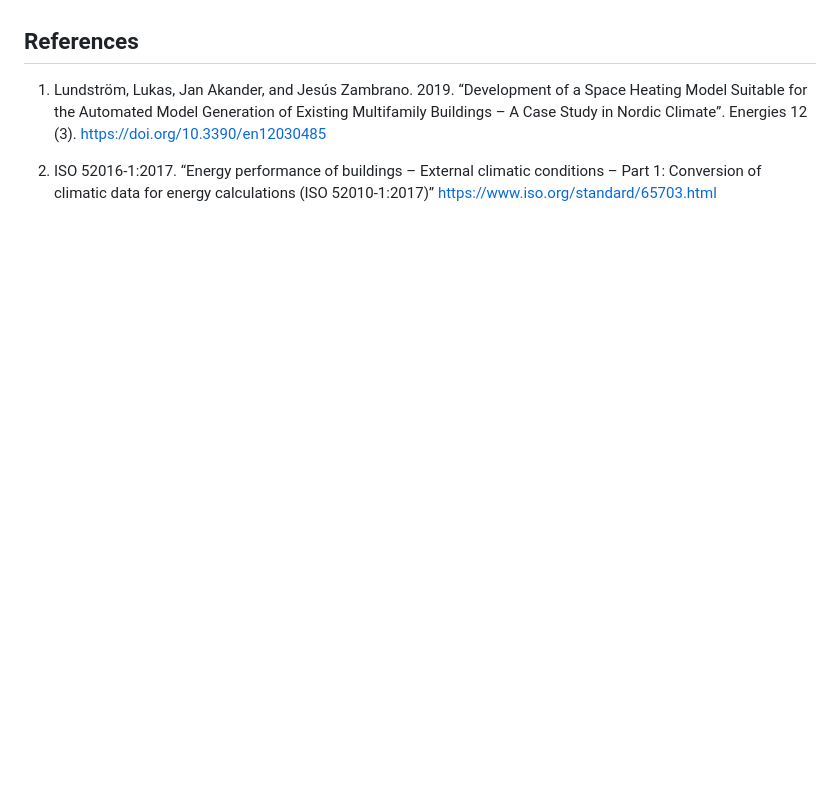
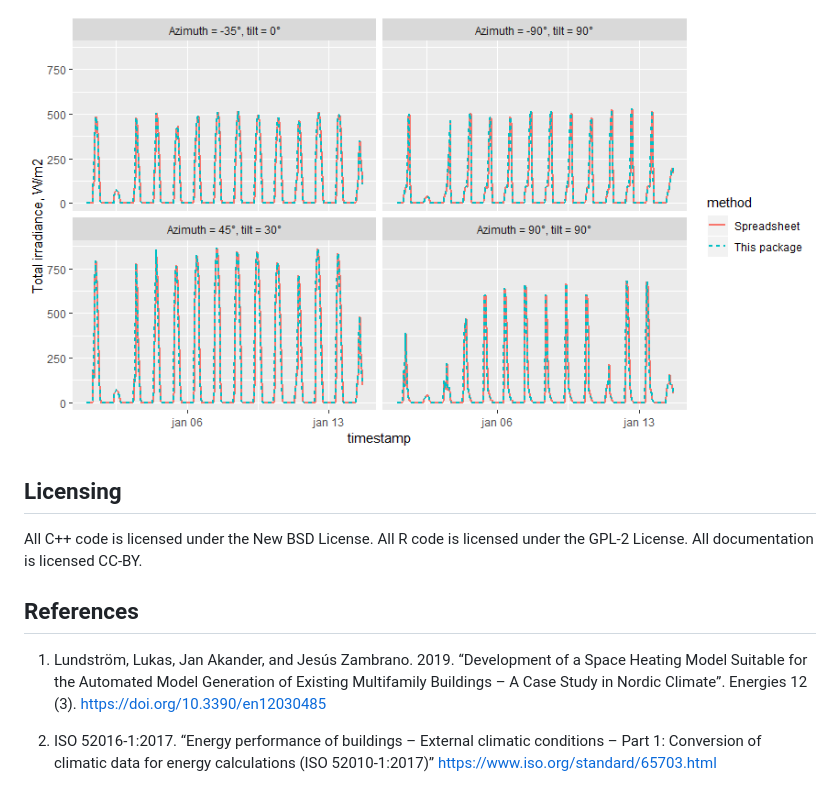
Before and after one commit to lukas-rokka/solarCalcISO52010, a Markdown page: README.md, the part around the change printed below. GitHub-like rendering; pictures changed too: inst/img/README-unnamed-chunk-3-1.png (added); blank space fills up the shorter version.

```diff
--- a/README.md
+++ b/README.md
@@ -30,3 +88,9 @@ used to acquire satellite-based solar irradiance data from
+![](inst/img/README-unnamed-chunk-3-1.png)<!-- -->
+
+## Licensing
+
+All C++ code is licensed under the New BSD License. All R code is
+licensed under the GPL-2 License. All documentation is licensed CC-BY.
 
 ## References
 
```
Also changed, not shown: other parts of README.md (+60 -2 lines), 6 other files.
